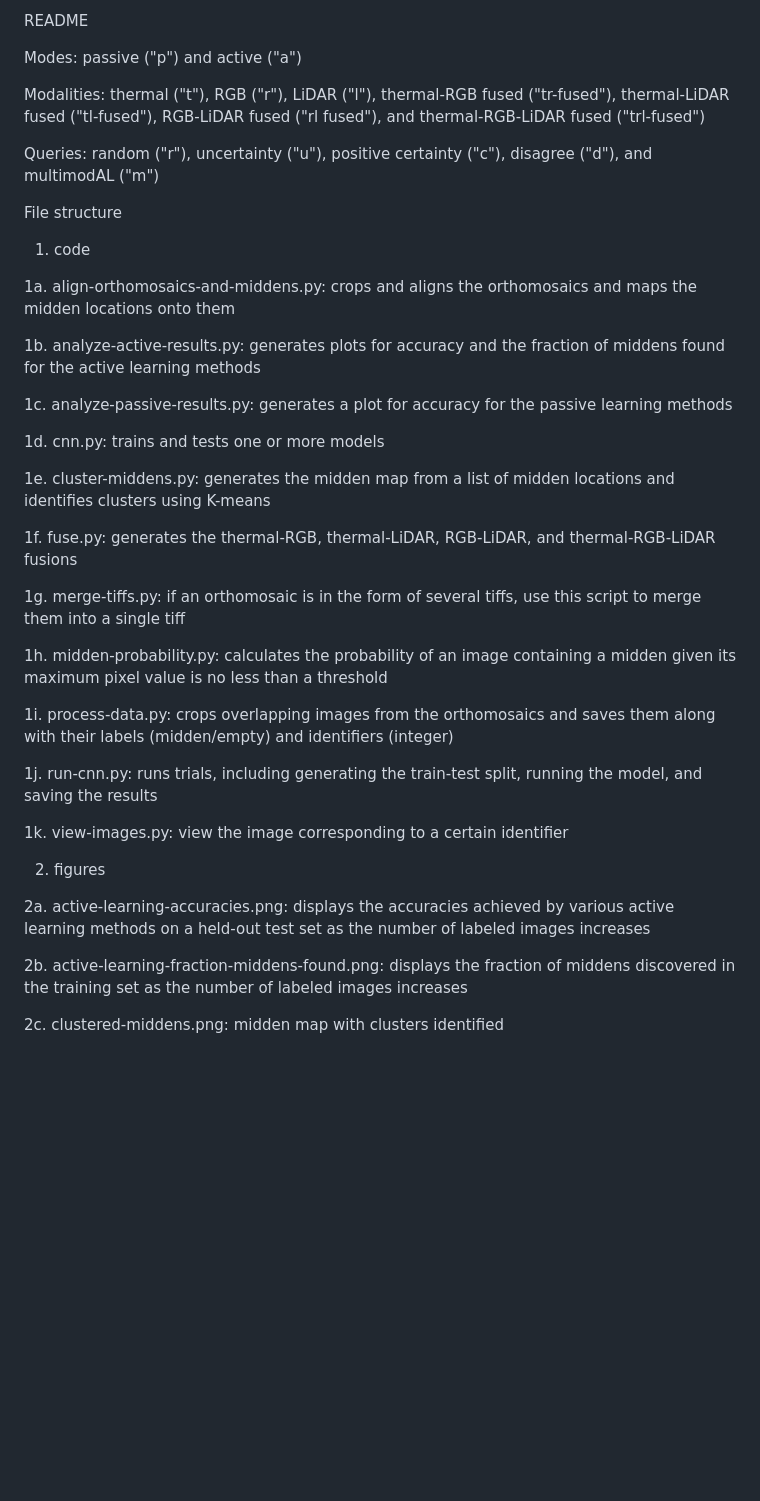
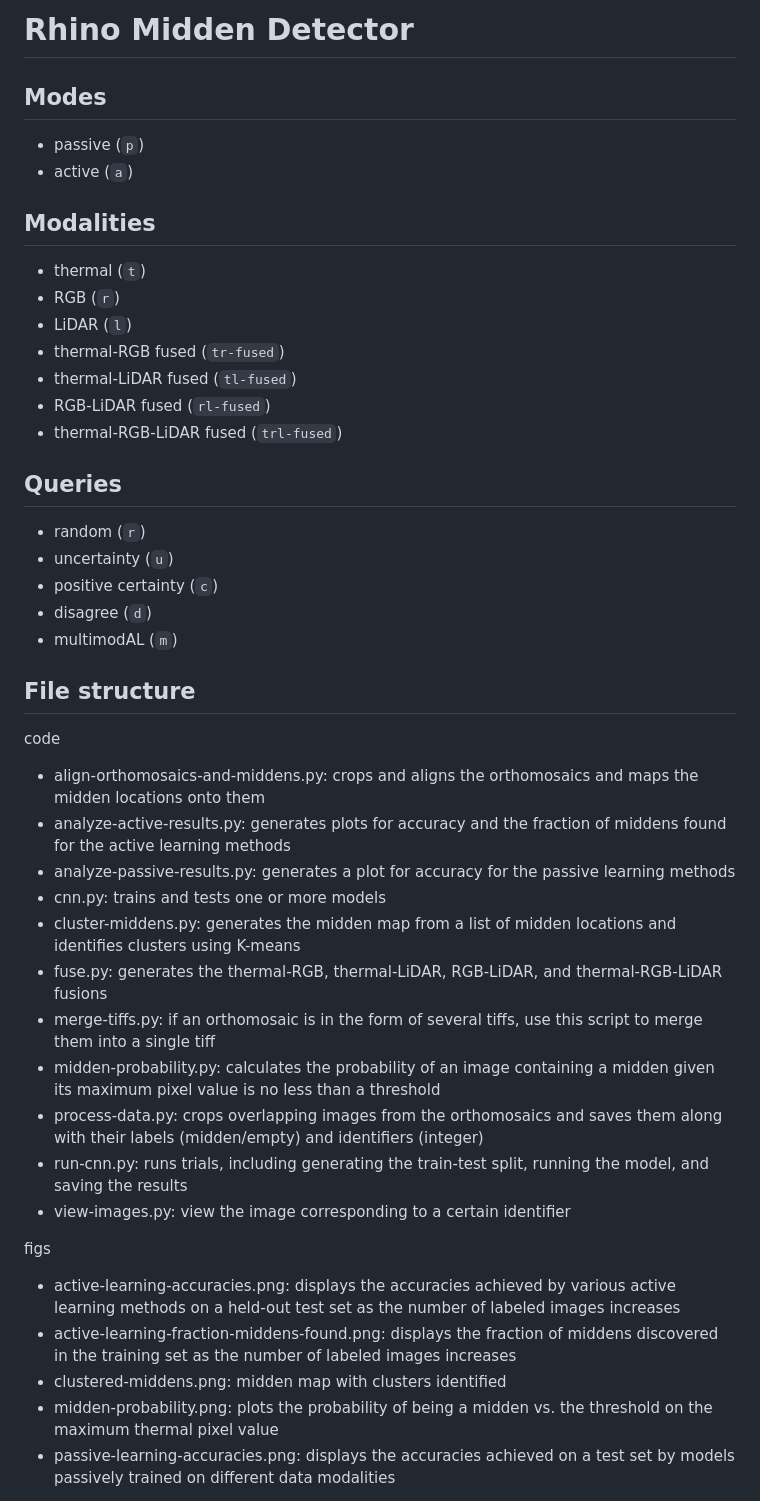
Before and after one commit to lgordon99/rhino-midden-detector, a Markdown page: README.md, the part around the change printed below. Rendered like a GitHub page; blank space fills up the shorter version.

````diff
--- a/README.md
+++ b/README.md
@@ -1,41 +1,43 @@
-README
+# Rhino Midden Detector
 
-Modes: passive ("p") and active ("a")
+## Modes
+* passive (```p```)
+* active (```a```)
 
-Modalities: thermal ("t"), RGB ("r"), LiDAR ("l"), thermal-RGB fused ("tr-fused"), thermal-LiDAR fused ("tl-fused"), RGB-LiDAR fused ("rl fused"), and thermal-RGB-LiDAR fused ("trl-fused")
+## Modalities
+* thermal (```t```)
+* RGB (```r```)
+* LiDAR (```l```)
+* thermal-RGB fused (```tr-fused```)
+* thermal-LiDAR fused (```tl-fused```)
+* RGB-LiDAR fused (```rl-fused```)
+* thermal-RGB-LiDAR fused (```trl-fused```)
 
-Queries: random ("r"), uncertainty ("u"), positive certainty ("c"), disagree ("d"), and multimodAL ("m")
+## Queries
+* random (```r```)
+* uncertainty (```u```)
+* positive certainty (```c```)
+* disagree (```d```)
+* multimodAL (```m```)
 
-File structure
-1. code
+## File structure
+code
+* align-orthomosaics-and-middens.py: crops and aligns the orthomosaics and maps the midden locations onto them
+* analyze-active-results.py: generates plots for accuracy and the fraction of middens found for the active learning methods
+* analyze-passive-results.py: generates a plot for accuracy for the passive learning methods
+* cnn.py: trains and tests one or more models
+* cluster-middens.py: generates the midden map from a list of midden locations and identifies clusters using K-means
+* fuse.py: generates the thermal-RGB, thermal-LiDAR, RGB-LiDAR, and thermal-RGB-LiDAR fusions
+* merge-tiffs.py: if an orthomosaic is in the form of several tiffs, use this script to merge them into a single tiff
+* midden-probability.py: calculates the probability of an image containing a midden given its maximum pixel value is no less than a threshold
+* process-data.py: crops overlapping images from the orthomosaics and saves them along with their labels (midden/empty) and identifiers (integer)
+* run-cnn.py: runs trials, including generating the train-test split, running the model, and saving the results
+* view-images.py: view the image corresponding to a certain identifier
 
-1a. align-orthomosaics-and-middens.py: crops and aligns the orthomosaics and maps the midden locations onto them
+figs
+* active-learning-accuracies.png: displays the accuracies achieved by various active learning methods on a held-out test set as the number of labeled images increases
+* active-learning-fraction-middens-found.png: displays the fraction of middens discovered in the training set as the number of labeled images increases
+* clustered-middens.png: midden map with clusters identified
+* midden-probability.png: plots the probability of being a midden vs. the threshold on the maximum thermal pixel value
+* passive-learning-accuracies.png: displays the accuracies achieved on a test set by models passively trained on different data modalities
 
-1b. analyze-active-results.py: generates plots for accuracy and the fraction of middens found for the active learning methods
-
-1c. analyze-passive-results.py: generates a plot for accuracy for the passive learning methods
-
-1d. cnn.py: trains and tests one or more models
-
-1e. cluster-middens.py: generates the midden map from a list of midden locations and identifies clusters using K-means
-
-1f. fuse.py: generates the thermal-RGB, thermal-LiDAR, RGB-LiDAR, and thermal-RGB-LiDAR fusions
-
-1g. merge-tiffs.py: if an orthomosaic is in the form of several tiffs, use this script to merge them into a single tiff
-
-1h. midden-probability.py: calculates the probability of an image containing a midden given its maximum pixel value is no less than a threshold
-
-1i. process-data.py: crops overlapping images from the orthomosaics and saves them along with their labels (midden/empty) and identifiers (integer)
-
-1j. run-cnn.py: runs trials, including generating the train-test split, running the model, and saving the results
-
-1k. view-images.py: view the image corresponding to a certain identifier
-
-2. figures
-
-2a. active-learning-accuracies.png: displays the accuracies achieved by various active learning methods on a held-out test set as the number of labeled images increases
-
-2b. active-learning-fraction-middens-found.png: displays the fraction of middens discovered in the training set as the number of labeled images increases
-
-2c. clustered-middens.png: midden map with clusters identified
-
````
Also changed, not shown: other parts of README.md (+11 -15 lines).
